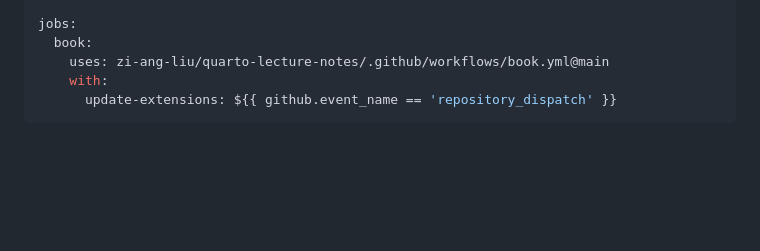
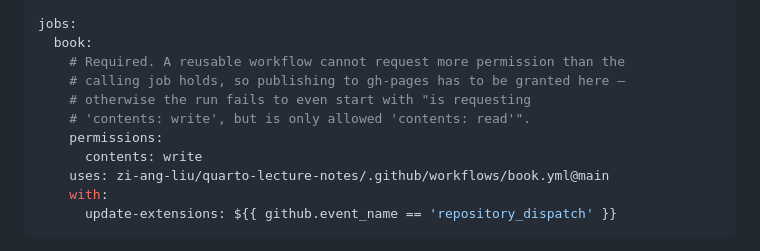
Before and after one commit to zi-ang-liu/quarto-lecture-notes, a Markdown page: README.md, the part around the change. GitHub-like rendering; blank space fills up the shorter version.

Commit message:
Document the required contents: write on the calling job
Co-Authored-By: Claude Opus 5 <noreply@anthropic.com>

```diff
--- a/README.md
+++ b/README.md
@@ -103,6 +103,12 @@ on:
 
 jobs:
   book:
+    # Required. A reusable workflow cannot request more permission than the
+    # calling job holds, so publishing to gh-pages has to be granted here —
+    # otherwise the run fails to even start with "is requesting
+    # 'contents: write', but is only allowed 'contents: read'".
+    permissions:
+      contents: write
     uses: zi-ang-liu/quarto-lecture-notes/.github/workflows/book.yml@main
     with:
       update-extensions: ${{ github.event_name == 'repository_dispatch' }}
```
